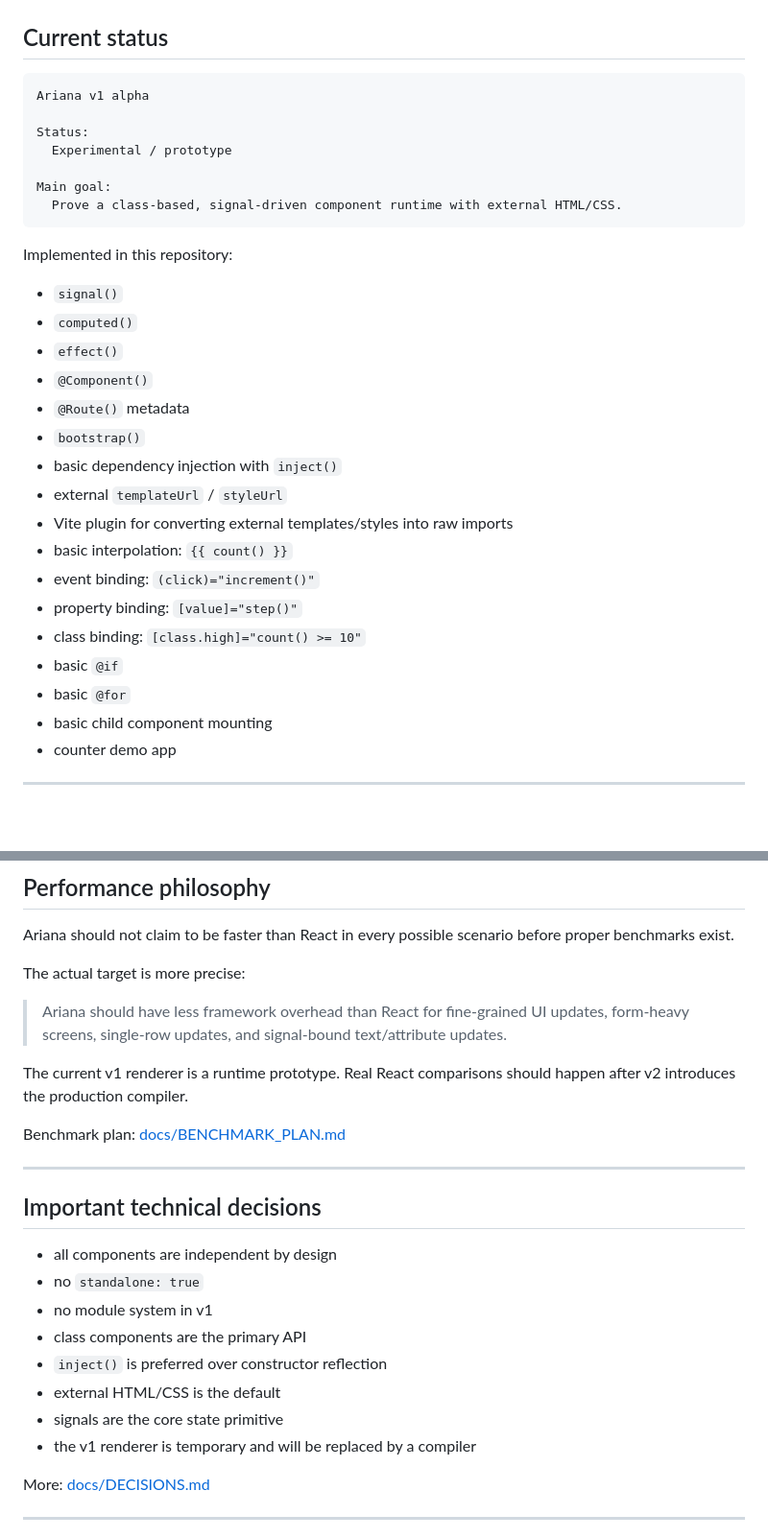
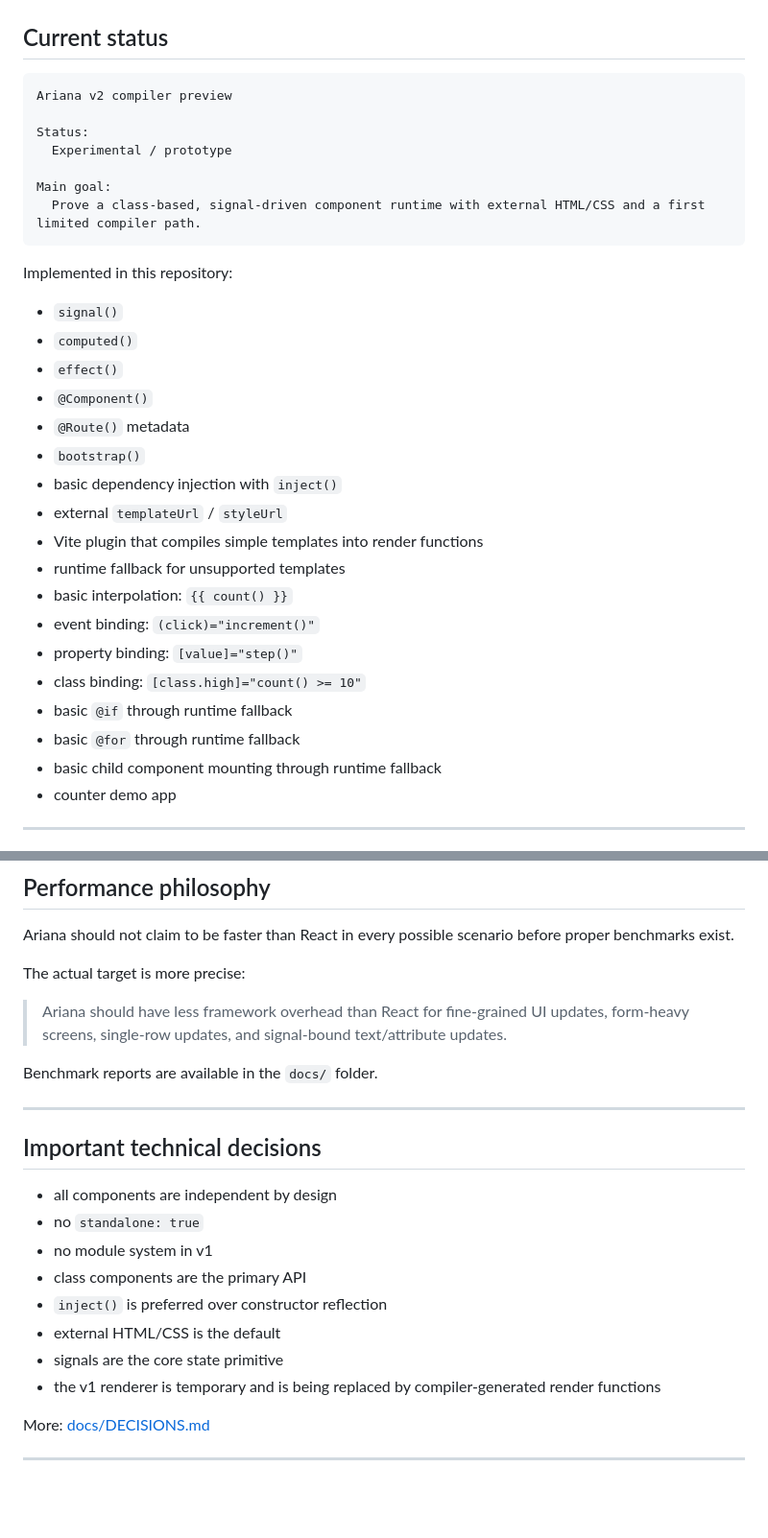
Before and after one commit to smael-aftersearch/Ariana, a Markdown page: README.md, 2 parts joined by grey strips. Shown at 96% size. GitHub-like rendering; blank space fills up the shorter version.

````diff
--- a/README.md
+++ b/README.md
@@ -58,13 +58,13 @@ In Ariana, every component is independent by design. Because there is no module
 ## Current status
 
 ```txt
-Ariana v1 alpha
+Ariana v2 compiler preview
 
 Status:
   Experimental / prototype
 
 Main goal:
-  Prove a class-based, signal-driven component runtime with external HTML/CSS.
+  Prove a class-based, signal-driven component runtime with external HTML/CSS and a first limited compiler path.
 ```
 
 Implemented in this repository:
@@ -77,14 +77,15 @@ Implemented in this repository:
 - `bootstrap()`
 - basic dependency injection with `inject()`
 - external `templateUrl` / `styleUrl`
-- Vite plugin for converting external templates/styles into raw imports
+- Vite plugin that compiles simple templates into render functions
+- runtime fallback for unsupported templates
 - basic interpolation: `{{ count() }}`
 - event binding: `(click)="increment()"`
 - property binding: `[value]="step()"`
 - class binding: `[class.high]="count() >= 10"`
-- basic `@if`
-- basic `@for`
-- basic child component mounting
+- basic `@if` through runtime fallback
+- basic `@for` through runtime fallback
+- basic child component mounting through runtime fallback
 - counter demo app
 
 ---
@@ -241,9 +228,7 @@ The actual target is more precise:
 
 > Ariana should have less framework overhead than React for fine-grained UI updates, form-heavy screens, single-row updates, and signal-bound text/attribute updates.
 
-The current v1 renderer is a runtime prototype. Real React comparisons should happen after v2 introduces the production compiler.
-
-Benchmark plan: [docs/BENCHMARK_PLAN.md](docs/BENCHMARK_PLAN.md)
+Benchmark reports are available in the `docs/` folder.
 
 ---
 
@@ -256,7 +241,7 @@ Benchmark plan: [docs/BENCHMARK_PLAN.md](docs/BENCHMARK_PLAN.md)
 - `inject()` is preferred over constructor reflection
 - external HTML/CSS is the default
 - signals are the core state primitive
-- the v1 renderer is temporary and will be replaced by a compiler
+- the v1 renderer is temporary and is being replaced by compiler-generated render functions
 
 More: [docs/DECISIONS.md](docs/DECISIONS.md)
 
````
Also changed, not shown: other parts of README.md (+14 -28 lines).
